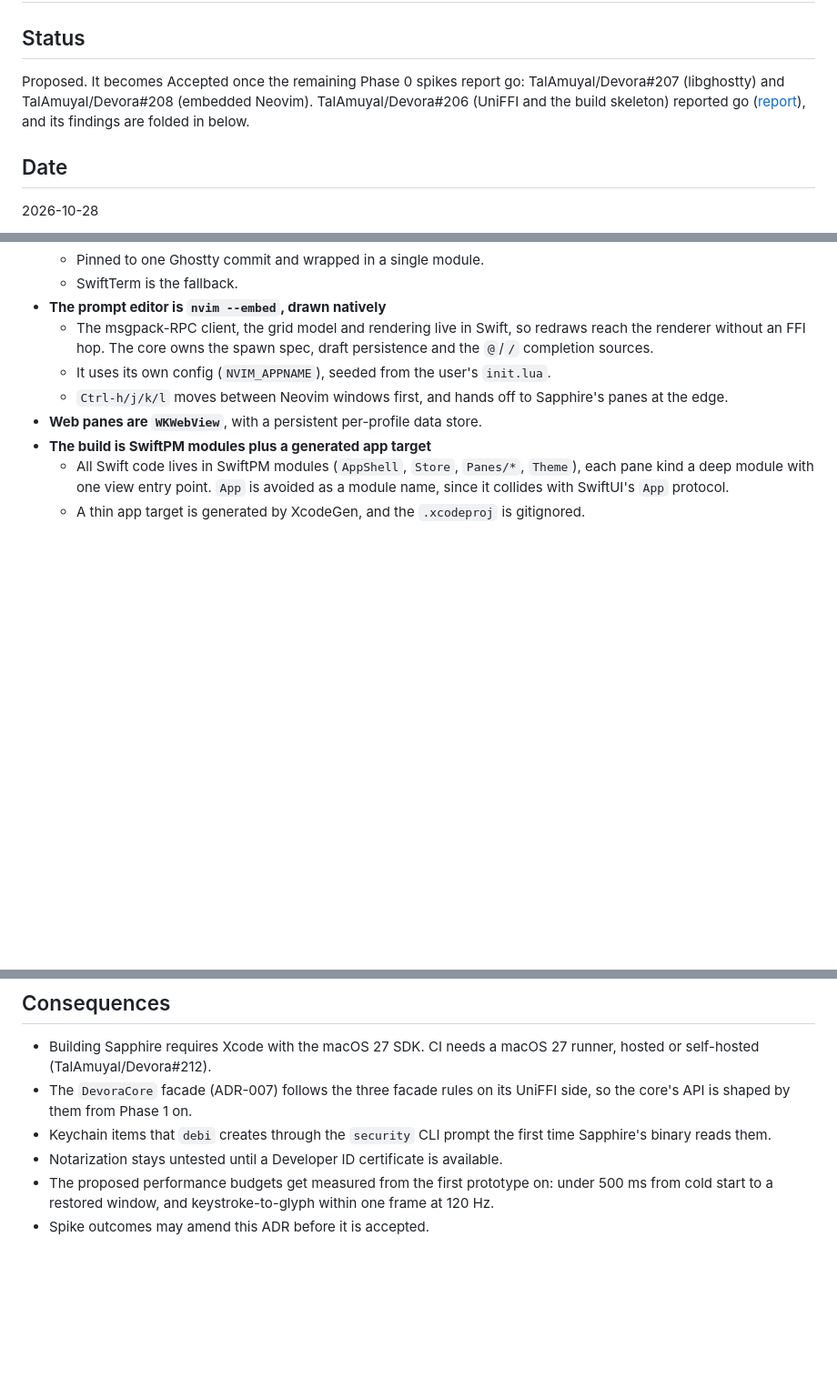
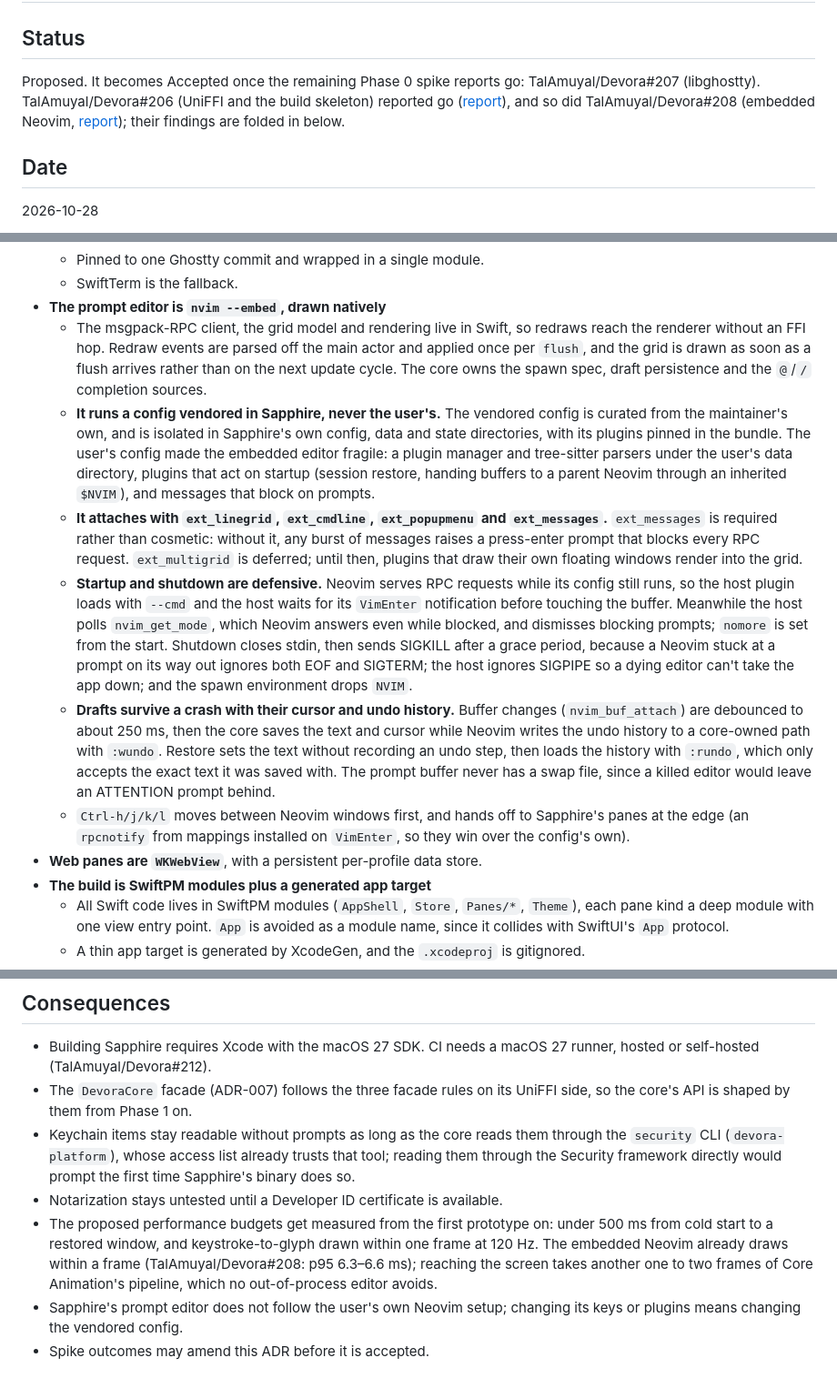
Before and after one commit to TalAmuyal/Devora, a Markdown page: docs/adrs/ADR-010-sapphire-ui-stack.md, 3 parts joined by grey strips. Shown at 91% size. GitHub-like rendering; blank space fills up the shorter version.

Commit message:
Record the embedded Neovim spike in ADR-010 (#220)
## What

- ADR-010 records spike 4 (#208, `nvim --embed` with a native grid),
which reported go:
- **D14 revised (maintainer decision):** the prompt editor runs a Neovim
config vendored in Sapphire, never the user's own. Running the user's
config (copied under `NVIM_APPNAME`, or sourced in place) moves to the
rejected alternatives, with the spike's evidence.
- `ext_messages` is required, not optional: without it, any burst of
messages raises a press-enter prompt that blocks every RPC request.
- The defensive startup and shutdown the spike needed: a `VimEnter`
readiness handshake, a prompt watchdog, `nomore`, SIGKILL after a grace
period, SIGPIPE ignored, and `NVIM` dropped from the environment.
- Drafts restore after a crash with their cursor and undo history
(`:wundo`/`:rundo` to a core-owned path).
- Two corrections:
- The keychain consequence: the core reads keychain items through the
`security` CLI, whose access list already trusts it, so Sapphire won't
prompt.
- The latency budget now means keystroke-to-glyph **drawn** within a
frame, which the spike met (p95 6.3–6.6 ms).
- ADR-010 stays Proposed until spike 3 (#207, libghostty) reports.
- A CHANGELOG line under *Changed*.

## Why

- Spike 4's findings and the maintainer's vendored-config decision
change ADR-010's Neovim section, and #204 already reflects them.

```diff
--- a/docs/adrs/ADR-010-sapphire-ui-stack.md
+++ b/docs/adrs/ADR-010-sapphire-ui-stack.md
@@ -2,8 +2,8 @@
 
 ## Status
 
-Proposed. It becomes Accepted once the remaining Phase 0 spikes report go: TalAmuyal/Devora#207 (libghostty) and TalAmuyal/Devora#208 (embedded Neovim).
-TalAmuyal/Devora#206 (UniFFI and the build skeleton) reported go ([report](https://github.com/TalAmuyal/Devora/issues/206#issuecomment-6479354609)), and its findings are folded in below.
+Proposed. It becomes Accepted once the remaining Phase 0 spike reports go: TalAmuyal/Devora#207 (libghostty).
+TalAmuyal/Devora#206 (UniFFI and the build skeleton) reported go ([report](https://github.com/TalAmuyal/Devora/issues/206#issuecomment-6479354609)), and so did TalAmuyal/Devora#208 (embedded Neovim, [report](https://github.com/TalAmuyal/Devora/issues/208#issuecomment-6480548262)); their findings are folded in below.
 
 ## Date
 
@@ -50,9 +50,23 @@ All of it sits over the shared core (ADR-007) and its state model (ADR-008).
 	- SwiftTerm is the fallback.
 - **The prompt editor is `nvim --embed`, drawn natively**
 	- The msgpack-RPC client, the grid model and rendering live in Swift, so redraws reach the renderer without an FFI hop.
+		Redraw events are parsed off the main actor and applied once per `flush`, and the grid is drawn as soon as a flush arrives rather than on the next update cycle.
 		The core owns the spawn spec, draft persistence and the `@`/`/` completion sources.
-	- It uses its own config (`NVIM_APPNAME`), seeded from the user's `init.lua`.
-	- `Ctrl-h/j/k/l` moves between Neovim windows first, and hands off to Sapphire's panes at the edge.
+	- **It runs a config vendored in Sapphire, never the user's.**
+		The vendored config is curated from the maintainer's own, and is isolated in Sapphire's own config, data and state directories, with its plugins pinned in the bundle.
+		The user's config made the embedded editor fragile: a plugin manager and tree-sitter parsers under the user's data directory, plugins that act on startup (session restore, handing buffers to a parent Neovim through an inherited `$NVIM`), and messages that block on prompts.
+	- **It attaches with `ext_linegrid`, `ext_cmdline`, `ext_popupmenu` and `ext_messages`.**
+		`ext_messages` is required rather than cosmetic: without it, any burst of messages raises a press-enter prompt that blocks every RPC request.
+		`ext_multigrid` is deferred; until then, plugins that draw their own floating windows render into the grid.
+	- **Startup and shutdown are defensive.**
+		Neovim serves RPC requests while its config still runs, so the host plugin loads with `--cmd` and the host waits for its `VimEnter` notification before touching the buffer.
+		Meanwhile the host polls `nvim_get_mode`, which Neovim answers even while blocked, and dismisses blocking prompts; `nomore` is set from the start.
+		Shutdown closes stdin, then sends SIGKILL after a grace period, because a Neovim stuck at a prompt on its way out ignores both EOF and SIGTERM; the host ignores SIGPIPE so a dying editor can't take the app down; and the spawn environment drops `NVIM`.
+	- **Drafts survive a crash with their cursor and undo history.**
+		Buffer changes (`nvim_buf_attach`) are debounced to about 250 ms, then the core saves the text and cursor while Neovim writes the undo history to a core-owned path with `:wundo`.
+		Restore sets the text without recording an undo step, then loads the history with `:rundo`, which only accepts the exact text it was saved with.
+		The prompt buffer never has a swap file, since a killed editor would leave an ATTENTION prompt behind.
+	- `Ctrl-h/j/k/l` moves between Neovim windows first, and hands off to Sapphire's panes at the edge (an `rpcnotify` from mappings installed on `VimEnter`, so they win over the config's own).
 - **Web panes are `WKWebView`**, with a persistent per-profile data store.
 - **The build is SwiftPM modules plus a generated app target**
 	- All Swift code lives in SwiftPM modules (`AppShell`, `Store`, `Panes/*`, `Theme`), each pane kind a deep module with one view entry point.
@@ -84,7 +99,9 @@ All of it sits over the shared core (ADR-007) and its state model (ADR-008).
 - Building Sapphire requires Xcode with the macOS 27 SDK.
 	CI needs a macOS 27 runner, hosted or self-hosted (TalAmuyal/Devora#212).
 - The `DevoraCore` facade (ADR-007) follows the three facade rules on its UniFFI side, so the core's API is shaped by them from Phase 1 on.
-- Keychain items that `debi` creates through the `security` CLI prompt the first time Sapphire's binary reads them.
+- Keychain items stay readable without prompts as long as the core reads them through the `security` CLI (`devora-platform`), whose access list already trusts that tool; reading them through the Security framework directly would prompt the first time Sapphire's binary does so.
 - Notarization stays untested until a Developer ID certificate is available.
-- The proposed performance budgets get measured from the first prototype on: under 500 ms from cold start to a restored window, and keystroke-to-glyph within one frame at 120 Hz.
+- The proposed performance budgets get measured from the first prototype on: under 500 ms from cold start to a restored window, and keystroke-to-glyph drawn within one frame at 120 Hz.
+	The embedded Neovim already draws within a frame (TalAmuyal/Devora#208: p95 6.3–6.6 ms); reaching the screen takes another one to two frames of Core Animation's pipeline, which no out-of-process editor avoids.
+- Sapphire's prompt editor does not follow the user's own Neovim setup; changing its keys or plugins means changing the vendored config.
 - Spike outcomes may amend this ADR before it is accepted.
```
Also changed, not shown: other parts of docs/adrs/ADR-010-sapphire-ui-stack.md (+1 -0 lines), CHANGELOG.md (+1 -0 lines).
